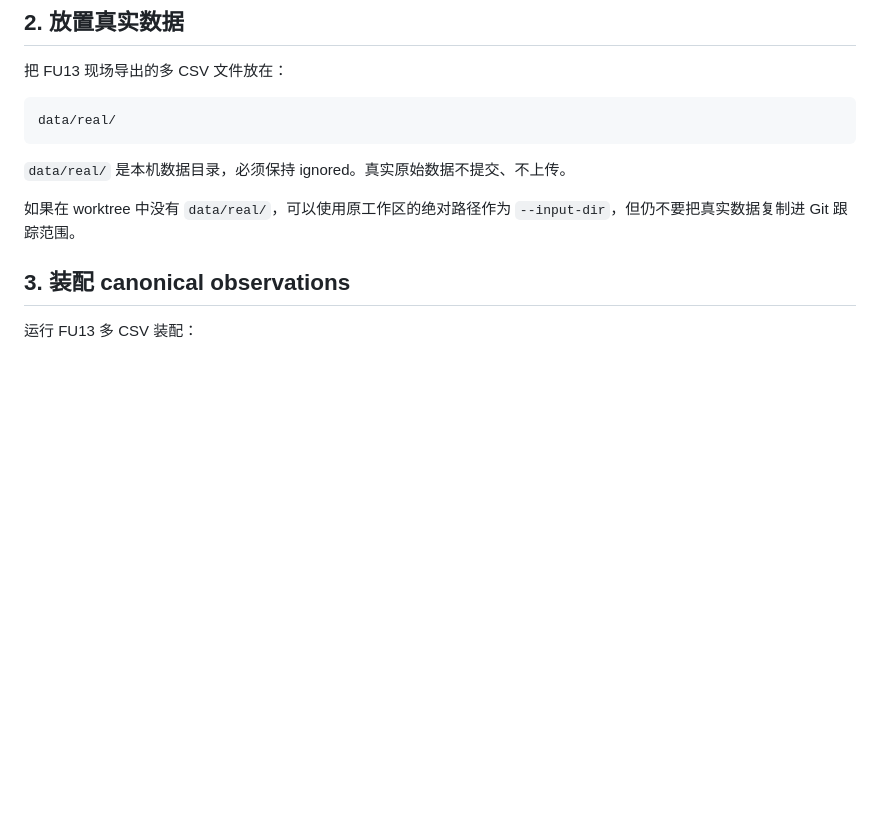
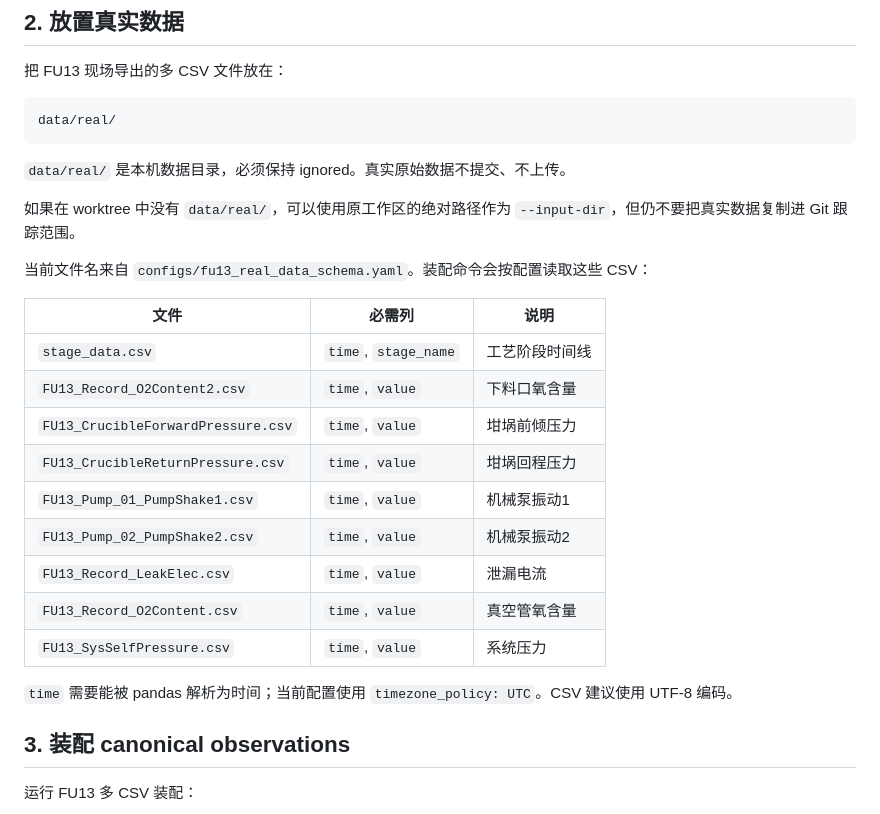
Before and after one commit to LloydS827/B08-TSModel, a Markdown page: README.md, the part around one of its changes. Drawn GitHub-style; blank space fills up the shorter version.

```diff
--- a/README.md
+++ b/README.md
@@ -88,6 +88,22 @@ data/real/
 `data/real/` 是本机数据目录，必须保持 ignored。真实原始数据不提交、不上传。
 
 如果在 worktree 中没有 `data/real/`，可以使用原工作区的绝对路径作为 `--input-dir`，但仍不要把真实数据复制进 Git 跟踪范围。
+
+当前文件名来自 `configs/fu13_real_data_schema.yaml`。装配命令会按配置读取这些 CSV：
+
+| 文件 | 必需列 | 说明 |
+| --- | --- | --- |
+| `stage_data.csv` | `time`, `stage_name` | 工艺阶段时间线 |
+| `FU13_Record_O2Content2.csv` | `time`, `value` | 下料口氧含量 |
+| `FU13_CrucibleForwardPressure.csv` | `time`, `value` | 坩埚前倾压力 |
+| `FU13_CrucibleReturnPressure.csv` | `time`, `value` | 坩埚回程压力 |
+| `FU13_Pump_01_PumpShake1.csv` | `time`, `value` | 机械泵振动1 |
+| `FU13_Pump_02_PumpShake2.csv` | `time`, `value` | 机械泵振动2 |
+| `FU13_Record_LeakElec.csv` | `time`, `value` | 泄漏电流 |
+| `FU13_Record_O2Content.csv` | `time`, `value` | 真空管氧含量 |
+| `FU13_SysSelfPressure.csv` | `time`, `value` | 系统压力 |
+
+`time` 需要能被 pandas 解析为时间；当前配置使用 `timezone_policy: UTC`。CSV 建议使用 UTF-8 编码。
 
 ## 3. 装配 canonical observations
 
```
Also changed, not shown: other parts of README.md (+46 -0 lines).
